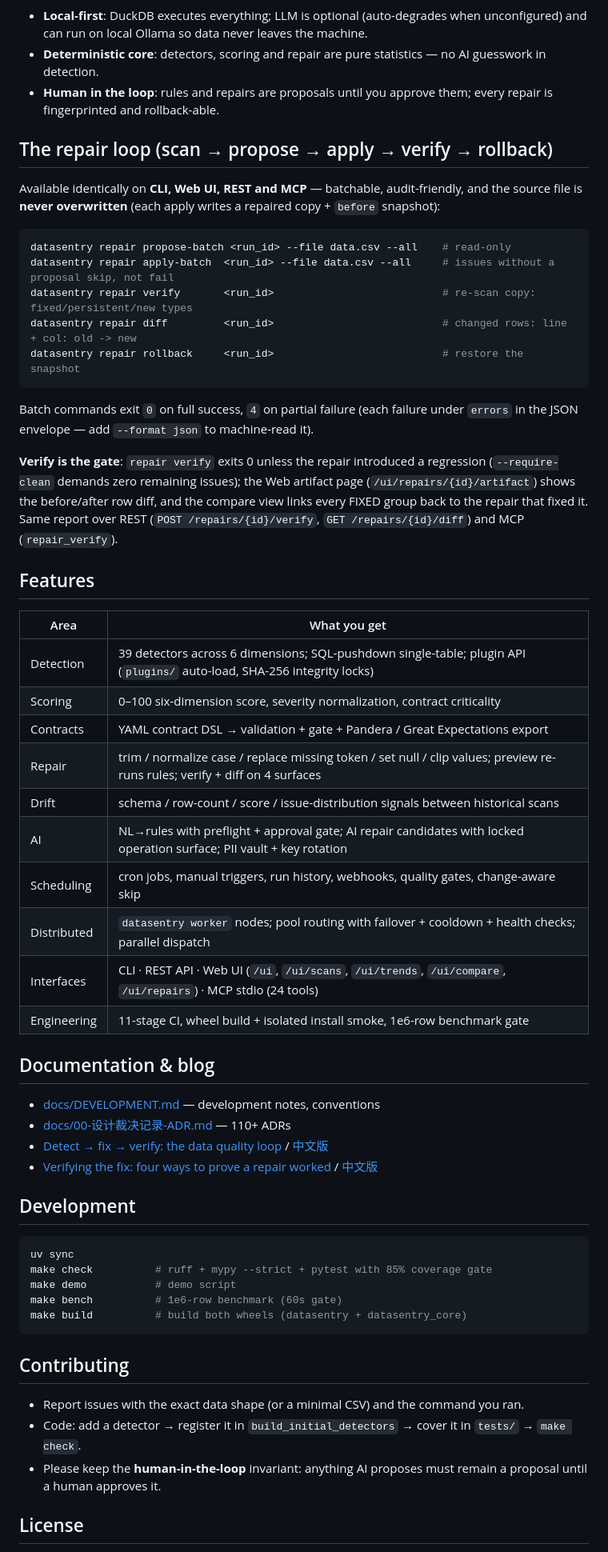
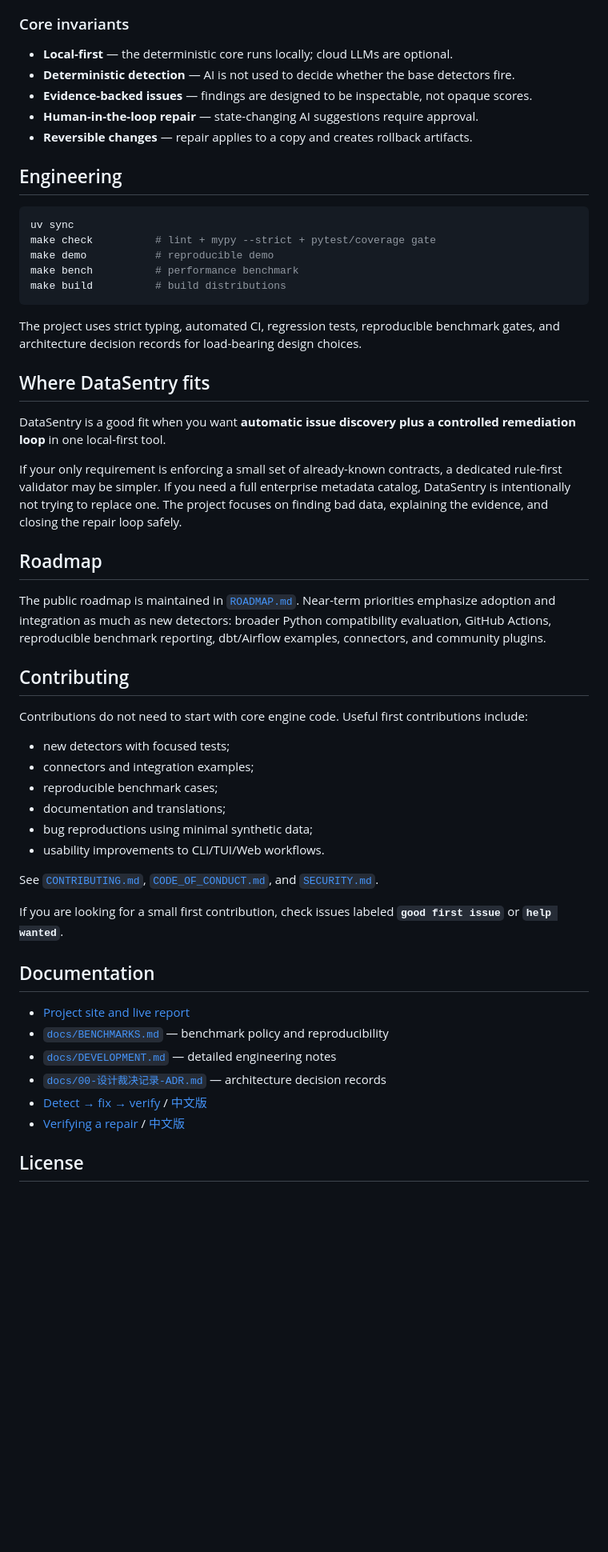
Before and after one commit to Jackxiaozhiren/datasentry, a Markdown page: README.md, the part around one of its changes. Shown at 80% size. Rendered like a GitHub page; blank space fills up the shorter version.

Commit message:
docs: reposition README around the data quality repair loop

````diff
--- a/README.md
+++ b/README.md
@@ -117,68 +202,58 @@ flowchart LR
 ```
 
-- **Local-first**: DuckDB executes everything; LLM is optional (auto-degrades when unconfigured) and can run on local Ollama so data never leaves the machine.
-- **Deterministic core**: detectors, scoring and repair are pure statistics — no AI guesswork in detection.
-- **Human in the loop**: rules and repairs are proposals until you approve them; every repair is fingerprinted and rollback-able.
+### Core invariants
 
-## The repair loop (scan → propose → apply → verify → rollback)
+- **Local-first** — the deterministic core runs locally; cloud LLMs are optional.
+- **Deterministic detection** — AI is not used to decide whether the base detectors fire.
+- **Evidence-backed issues** — findings are designed to be inspectable, not opaque scores.
+- **Human-in-the-loop repair** — state-changing AI suggestions require approval.
+- **Reversible changes** — repair applies to a copy and creates rollback artifacts.
 
-Available identically on **CLI, Web UI, REST and MCP** — batchable, audit-friendly, and the
-source file is **never overwritten** (each apply writes a repaired copy + `before` snapshot):
-
-```bash
-datasentry repair propose-batch <run_id> --file data.csv --all    # read-only
-datasentry repair apply-batch  <run_id> --file data.csv --all     # issues without a proposal skip, not fail
-datasentry repair verify       <run_id>                           # re-scan copy: fixed/persistent/new types
-datasentry repair diff         <run_id>                           # changed rows: line + col: old -> new
-datasentry repair rollback     <run_id>                           # restore the snapshot
-```
-
-Batch commands exit `0` on full success, `4` on partial failure (each failure under
-`errors` in the JSON envelope — add `--format json` to machine-read it).
-
-**Verify is the gate**: `repair verify` exits 0 unless the repair introduced a regression
-(`--require-clean` demands zero remaining issues); the Web artifact page
-(`/ui/repairs/{id}/artifact`) shows the before/after row diff, and the compare view
-links every FIXED group back to the repair that fixed it. Same report over REST
-(`POST /repairs/{id}/verify`, `GET /repairs/{id}/diff`) and MCP (`repair_verify`).
-
-## Features
-
-| Area | What you get |
-|------|--------------|
-| Detection | 39 detectors across 6 dimensions; SQL-pushdown single-table; plugin API (`plugins/` auto-load, SHA-256 integrity locks) |
-| Scoring | 0–100 six-dimension score, severity normalization, contract criticality |
-| Contracts | YAML contract DSL → validation + gate + Pandera / Great Expectations export |
-| Repair | trim / normalize case / replace missing token / set null / clip values; preview re-runs rules; verify + diff on 4 surfaces |
-| Drift | schema / row-count / score / issue-distribution signals between historical scans |
-| AI | NL→rules with preflight + approval gate; AI repair candidates with locked operation surface; PII vault + key rotation |
-| Scheduling | cron jobs, manual triggers, run history, webhooks, quality gates, change-aware skip |
-| Distributed | `datasentry worker` nodes; pool routing with failover + cooldown + health checks; parallel dispatch |
-| Interfaces | CLI · REST API · Web UI (`/ui`, `/ui/scans`, `/ui/trends`, `/ui/compare`, `/ui/repairs`) · MCP stdio (24 tools) |
-| Engineering | 11-stage CI, wheel build + isolated install smoke, 1e6-row benchmark gate |
-
-## Documentation & blog
-
-- [docs/DEVELOPMENT.md](docs/DEVELOPMENT.md) — development notes, conventions
-- [docs/00-设计裁决记录-ADR.md](docs/00-设计裁决记录-ADR.md) — 110+ ADRs
-- [Detect → fix → verify: the data quality loop](.growth/blog-3-repair-loop-en.md) / [中文版](.growth/blog-3-repair-loop-zh.md)
-- [Verifying the fix: four ways to prove a repair worked](.growth/blog-4-verify-loop-en.md) / [中文版](.growth/blog-4-verify-loop-zh.md)
-
-## Development
+## Engineering
 
 ```bash
 uv sync
-make check          # ruff + mypy --strict + pytest with 85% coverage gate
-make demo           # demo script
-make bench          # 1e6-row benchmark (60s gate)
-make build          # build both wheels (datasentry + datasentry_core)
+make check          # lint + mypy --strict + pytest/coverage gate
+make demo           # reproducible demo
+make bench          # performance benchmark
+make build          # build distributions
 ```
+
+The project uses strict typing, automated CI, regression tests, reproducible benchmark gates, and architecture decision records for load-bearing design choices.
+
+## Where DataSentry fits
+
+DataSentry is a good fit when you want **automatic issue discovery plus a controlled remediation loop** in one local-first tool.
+
+If your only requirement is enforcing a small set of already-known contracts, a dedicated rule-first validator may be simpler. If you need a full enterprise metadata catalog, DataSentry is intentionally not trying to replace one. The project focuses on finding bad data, explaining the evidence, and closing the repair loop safely.
+
+## Roadmap
+
+The public roadmap is maintained in [`ROADMAP.md`](ROADMAP.md). Near-term priorities emphasize adoption and integration as much as new detectors: broader Python compatibility evaluation, GitHub Actions, reproducible benchmark reporting, dbt/Airflow examples, connectors, and community plugins.
 
 ## Contributing
 
-- Report issues with the exact data shape (or a minimal CSV) and the command you ran.
-- Code: add a detector → register it in `build_initial_detectors` → cover it in `tests/` → `make check`.
-- Please keep the **human-in-the-loop** invariant: anything AI proposes must remain a proposal until a human approves it.
+Contributions do not need to start with core engine code. Useful first contributions include:
+
+- new detectors with focused tests;
+- connectors and integration examples;
+- reproducible benchmark cases;
+- documentation and translations;
+- bug reproductions using minimal synthetic data;
+- usability improvements to CLI/TUI/Web workflows.
+
+See [`CONTRIBUTING.md`](CONTRIBUTING.md), [`CODE_OF_CONDUCT.md`](CODE_OF_CONDUCT.md), and [`SECURITY.md`](SECURITY.md).
+
+If you are looking for a small first contribution, check issues labeled **`good first issue`** or **`help wanted`**.
+
+## Documentation
+
+- [Project site and live report](https://jackxiaozhiren.github.io/datasentry/)
+- [`docs/BENCHMARKS.md`](docs/BENCHMARKS.md) — benchmark policy and reproducibility
+- [`docs/DEVELOPMENT.md`](docs/DEVELOPMENT.md) — detailed engineering notes
+- [`docs/00-设计裁决记录-ADR.md`](docs/00-设计裁决记录-ADR.md) — architecture decision records
+- [Detect → fix → verify](.growth/blog-3-repair-loop-en.md) / [中文版](.growth/blog-3-repair-loop-zh.md)
+- [Verifying a repair](.growth/blog-4-verify-loop-en.md) / [中文版](.growth/blog-4-verify-loop-zh.md)
 
 ## License
 
````
Also changed, not shown: other parts of README.md (+176 -84 lines).
